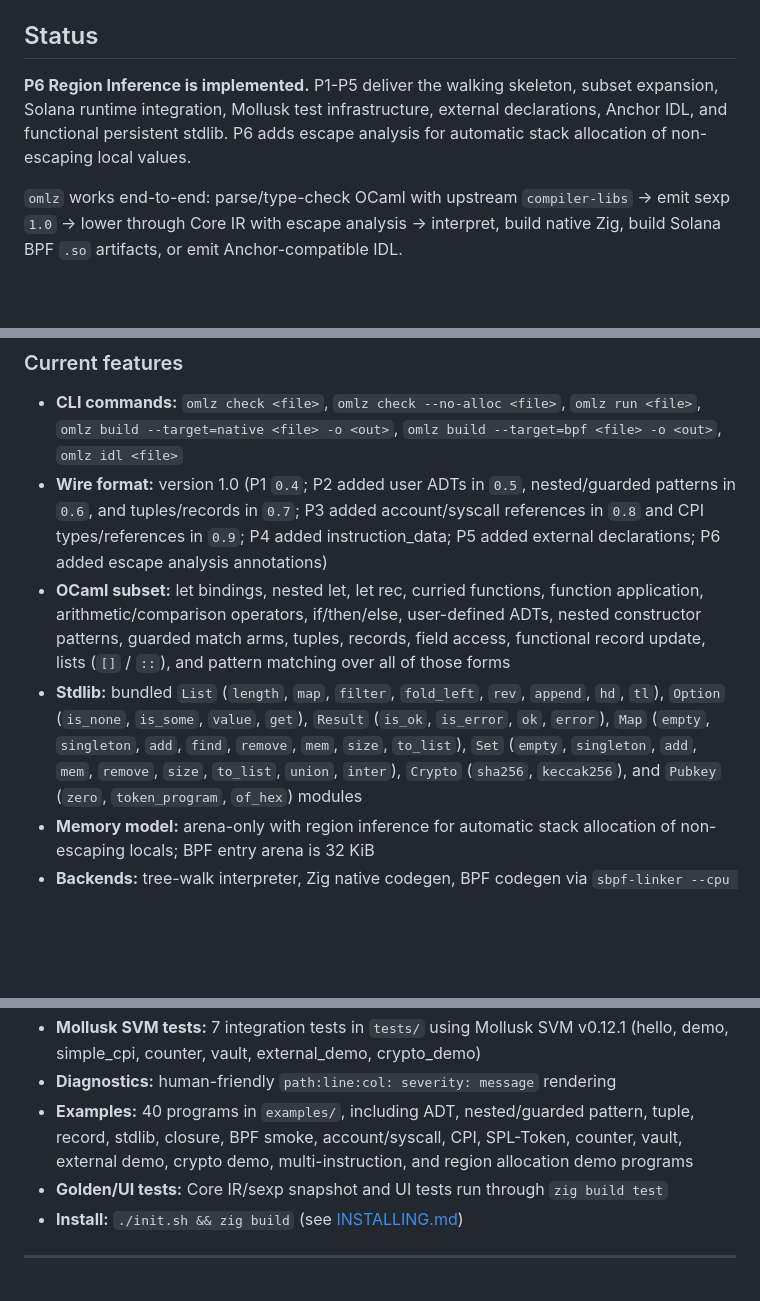
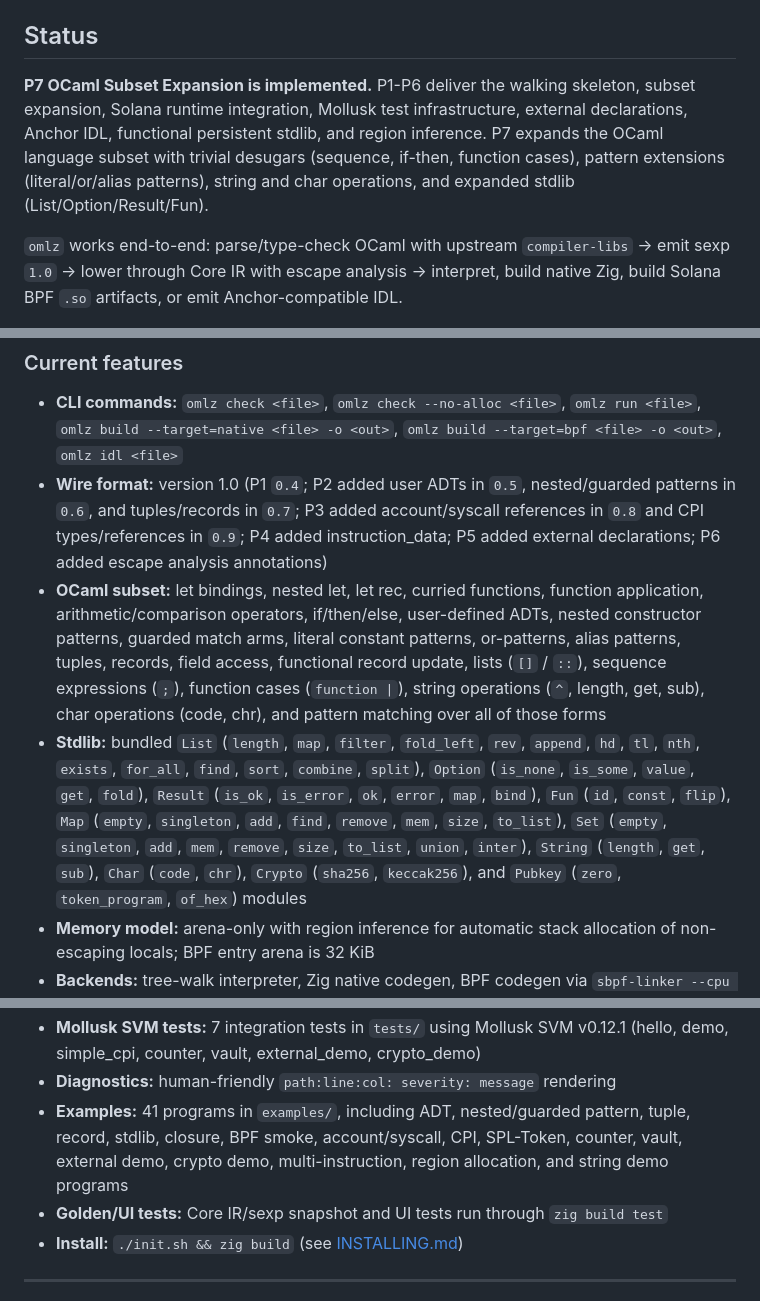
Before and after one commit to DaviRain-Su/zxcaml, a Markdown page: README.md, 3 parts joined by grey strips. Rendered like a GitHub page; blank space fills up the shorter version.

Commit message:
docs(readme): update for P7 OCaml Subset Expansion
Update Status, OCaml subset description, stdlib features, and examples
count to reflect P7: trivial desugars, pattern extensions, string/char
ops, and expanded stdlib.

Co-authored-by: factory-droid[bot] <138933559+factory-droid[bot]@users.noreply.github.com>

```diff
--- a/README.md
+++ b/README.md
@@ -105,10 +105,12 @@ The command sequence uses the same `init.sh` setup script as CI.
 
 ## Status
 
-**P6 Region Inference is implemented.** P1-P5 deliver the walking skeleton,
+**P7 OCaml Subset Expansion is implemented.** P1-P6 deliver the walking skeleton,
 subset expansion, Solana runtime integration, Mollusk test infrastructure,
-external declarations, Anchor IDL, and functional persistent stdlib. P6 adds
-escape analysis for automatic stack allocation of non-escaping local values.
+external declarations, Anchor IDL, functional persistent stdlib, and region
+inference. P7 expands the OCaml language subset with trivial desugars (sequence,
+if-then, function cases), pattern extensions (literal/or/alias patterns), string
+and char operations, and expanded stdlib (List/Option/Result/Fun).
 
 `omlz` works end-to-end: parse/type-check OCaml with upstream
 `compiler-libs` → emit sexp `1.0` → lower through Core IR with escape
@@ -119,8 +121,8 @@ or emit Anchor-compatible IDL.
 
 - **CLI commands:** `omlz check <file>`, `omlz check --no-alloc <file>`, `omlz run <file>`, `omlz build --target=native <file> -o <out>`, `omlz build --target=bpf <file> -o <out>`, `omlz idl <file>`
 - **Wire format:** version 1.0 (P1 `0.4`; P2 added user ADTs in `0.5`, nested/guarded patterns in `0.6`, and tuples/records in `0.7`; P3 added account/syscall references in `0.8` and CPI types/references in `0.9`; P4 added instruction_data; P5 added external declarations; P6 added escape analysis annotations)
-- **OCaml subset:** let bindings, nested let, let rec, curried functions, function application, arithmetic/comparison operators, if/then/else, user-defined ADTs, nested constructor patterns, guarded match arms, tuples, records, field access, functional record update, lists (`[]` / `::`), and pattern matching over all of those forms
-- **Stdlib:** bundled `List` (`length`, `map`, `filter`, `fold_left`, `rev`, `append`, `hd`, `tl`), `Option` (`is_none`, `is_some`, `value`, `get`), `Result` (`is_ok`, `is_error`, `ok`, `error`), `Map` (`empty`, `singleton`, `add`, `find`, `remove`, `mem`, `size`, `to_list`), `Set` (`empty`, `singleton`, `add`, `mem`, `remove`, `size`, `to_list`, `union`, `inter`), `Crypto` (`sha256`, `keccak256`), and `Pubkey` (`zero`, `token_program`, `of_hex`) modules
+- **OCaml subset:** let bindings, nested let, let rec, curried functions, function application, arithmetic/comparison operators, if/then/else, user-defined ADTs, nested constructor patterns, guarded match arms, literal constant patterns, or-patterns, alias patterns, tuples, records, field access, functional record update, lists (`[]` / `::`), sequence expressions (`;`), function cases (`function |`), string operations (`^`, length, get, sub), char operations (code, chr), and pattern matching over all of those forms
+- **Stdlib:** bundled `List` (`length`, `map`, `filter`, `fold_left`, `rev`, `append`, `hd`, `tl`, `nth`, `exists`, `for_all`, `find`, `sort`, `combine`, `split`), `Option` (`is_none`, `is_some`, `value`, `get`, `fold`), `Result` (`is_ok`, `is_error`, `ok`, `error`, `map`, `bind`), `Fun` (`id`, `const`, `flip`), `Map` (`empty`, `singleton`, `add`, `find`, `remove`, `mem`, `size`, `to_list`), `Set` (`empty`, `singleton`, `add`, `mem`, `remove`, `size`, `to_list`, `union`, `inter`), `String` (`length`, `get`, `sub`), `Char` (`code`, `chr`), `Crypto` (`sha256`, `keccak256`), and `Pubkey` (`zero`, `token_program`, `of_hex`) modules
 - **Memory model:** arena-only with region inference for automatic stack allocation of non-escaping locals; BPF entry arena is 32 KiB
 - **Backends:** tree-walk interpreter, Zig native codegen, BPF codegen via `sbpf-linker --cpu v2`
 - **Solana accounts:** built-in `account` record values expose key, lamports, data, owner, and signer/writable/executable flags parsed from the BPF input buffer as zero-copy views; the runtime parser also tracks rent epoch
@@ -137,7 +139,7 @@ or emit Anchor-compatible IDL.
 - **CI:** GitHub Actions workflow with `macos-latest` + `ubuntu-latest` matrix runs `./init.sh`, `zig build`, `zig build test`, `cargo test` (Mollusk SVM), P3 `no_alloc` and IDL smoke checks, and an examples `omlz check` corpus loop
 - **Mollusk SVM tests:** 7 integration tests in `tests/` using Mollusk SVM v0.12.1 (hello, demo, simple_cpi, counter, vault, external_demo, crypto_demo)
 - **Diagnostics:** human-friendly `path:line:col: severity: message` rendering
-- **Examples:** 40 programs in `examples/`, including ADT, nested/guarded pattern, tuple, record, stdlib, closure, BPF smoke, account/syscall, CPI, SPL-Token, counter, vault, external demo, crypto demo, multi-instruction, and region allocation demo programs
+- **Examples:** 41 programs in `examples/`, including ADT, nested/guarded pattern, tuple, record, stdlib, closure, BPF smoke, account/syscall, CPI, SPL-Token, counter, vault, external demo, crypto demo, multi-instruction, region allocation, and string demo programs
 - **Golden/UI tests:** Core IR/sexp snapshot and UI tests run through `zig build test`
 - **Install:** `./init.sh && zig build` (see [INSTALLING.md](./INSTALLING.md))
 
```
